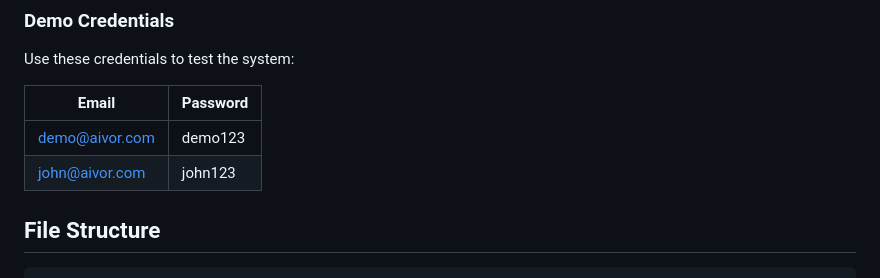
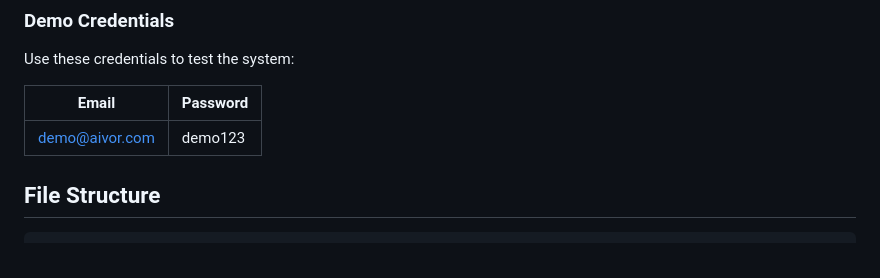
Before and after one commit to Sarjana-08/Aivor_Webpage, a Markdown page: README.md, the part around the change. GitHub-like rendering.

```diff
--- a/README.md
+++ b/README.md
@@ -79,7 +79,6 @@ Use these credentials to test the system:
 | Email | Password |
 |-------|----------|
 | demo@aivor.com | demo123 |
-| john@aivor.com | john123 |
 
 ## File Structure
 
```
